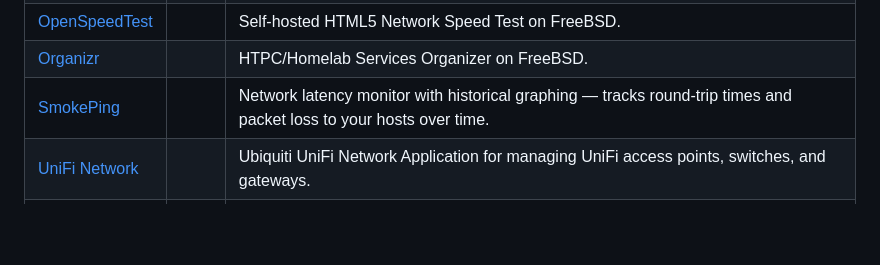
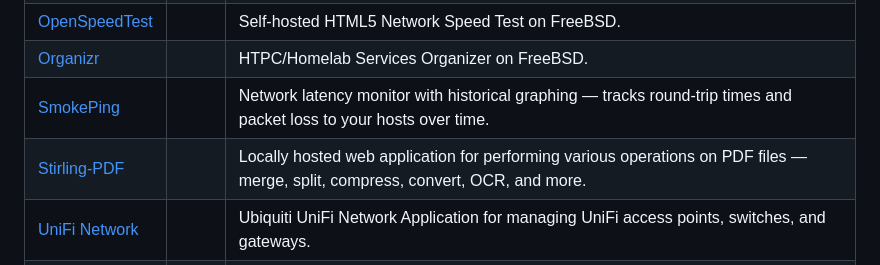
Before and after one commit to daemonless/daemonless, a Markdown page: README.md, the part around the change. Rendered like a GitHub page; blank space fills up the shorter version.

Commit message:
Update Org README from daemonless-io [skip ci]

```diff
--- a/README.md
+++ b/README.md
@@ -120,6 +120,7 @@ Native FreeBSD OCI container images for self-hosted applications.
 | [OpenSpeedTest](https://github.com/daemonless/openspeedtest) |  | Self-hosted HTML5 Network Speed Test on FreeBSD. |
 | [Organizr](https://github.com/daemonless/organizr) |  | HTPC/Homelab Services Organizer on FreeBSD. |
 | [SmokePing](https://github.com/daemonless/smokeping) |  | Network latency monitor with historical graphing — tracks round-trip times and packet loss to your hosts over time. |
+| [Stirling-PDF](https://github.com/daemonless/stirling-pdf) |  | Locally hosted web application for performing various operations on PDF files — merge, split, compress, convert, OCR, and more. |
 | [UniFi Network](https://github.com/daemonless/unifi) |  | Ubiquiti UniFi Network Application for managing UniFi access points, switches, and gateways. |
 | [Uptime Kuma](https://github.com/daemonless/uptime-kuma) |  | Self-hosted uptime monitoring tool with a beautiful dashboard, status pages, and multi-channel notifications. |
 | [Vaultwarden](https://github.com/daemonless/vaultwarden) |  | Lightweight Bitwarden-compatible password manager server — self-host your passwords, secrets, and secure notes. |
```
